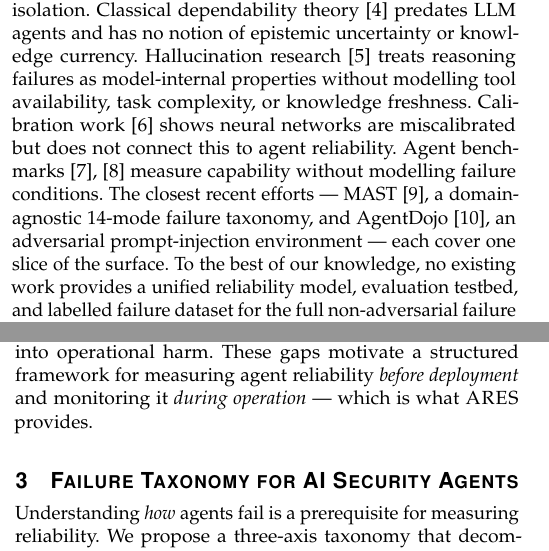
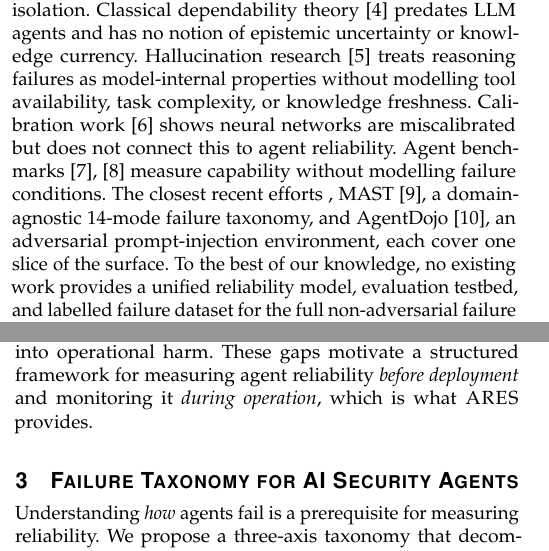
Before and after one commit to IntelEyes/ARES-Framework, a LaTeX paper (SP_Magazine_2026/main.tex, which reads SP_Magazine_2026/sections/01_introduction.tex, SP_Magazine_2026/sections/02_why_reliability.tex): two parts of the columns of pages 1 and 2 of 7, joined at a grey line, cut so that both start at the same text. Compiled offline with pdfLaTeX.

Commit message:
Strip em-dashes from public-repo docs; mirror Paper 2 cleanup

```diff
--- a/SP_Magazine_2026/sections/01_introduction.tex
+++ b/SP_Magazine_2026/sections/01_introduction.tex
@@ -49,10 +49,10 @@ work~\cite{guo2017calibration} shows neural networks are miscalibrated but
 does not connect this to agent reliability. Agent
 benchmarks~\cite{liu2023agentbench, deng2023pentest} measure capability
 without modelling failure conditions. The closest
-recent efforts —
+recent efforts ,
 MAST~\cite{cemri2025mast}, a domain-agnostic 14-mode failure
 taxonomy, and AgentDojo~\cite{debenedetti2024agentdojo}, an
-adversarial prompt-injection environment — each cover one slice of
+adversarial prompt-injection environment, each cover one slice of
 the surface. To the best of our knowledge, no existing work provides a
 unified reliability model, evaluation testbed, and labelled failure
 dataset for the full non-adversarial failure surface of AI security
--- a/SP_Magazine_2026/sections/02_why_reliability.tex
+++ b/SP_Magazine_2026/sections/02_why_reliability.tex
@@ -72,5 +72,5 @@ benchmarks~\cite{bang2025hallulens} count how often models fabricate
 facts but do not connect fabrication to the downstream security actions
 that turn a wrong answer into operational harm. These gaps motivate a
 structured framework for measuring agent reliability \textit{before
-deployment} and monitoring it \textit{during operation} — which is what
+deployment} and monitoring it \textit{during operation}, which is what
 \ARES{} provides.
```
Also changed, not shown: SP_Magazine_2026/COVER_LETTER.md (+4 -4 lines), SP_Magazine_2026/sections/03_failure_taxonomy.tex (+1 -1 lines), README.md, SP_Magazine_2026/main.pdf, analysis/README.md, ares_bench/README.md, safk_corpus/README.md, 2 other files.
